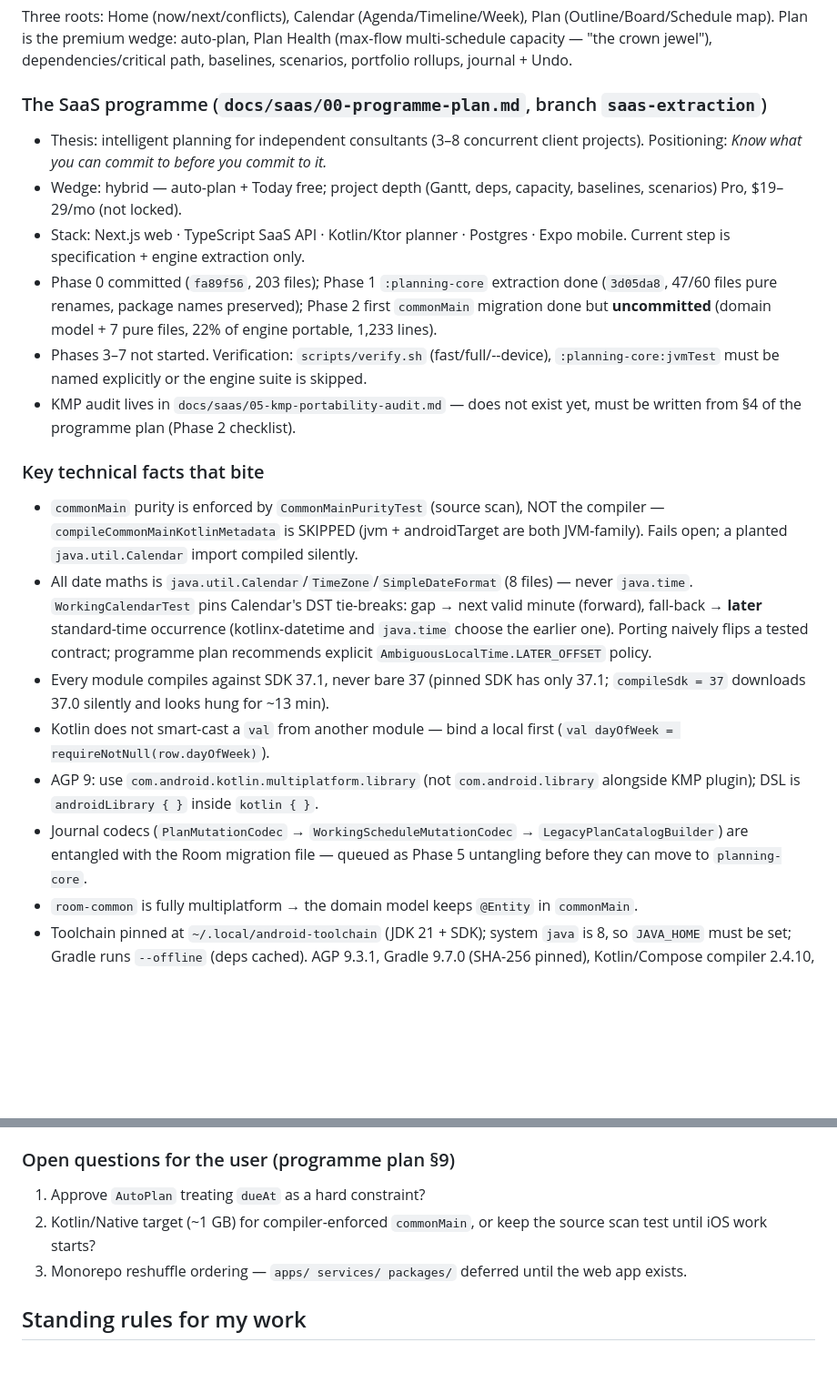
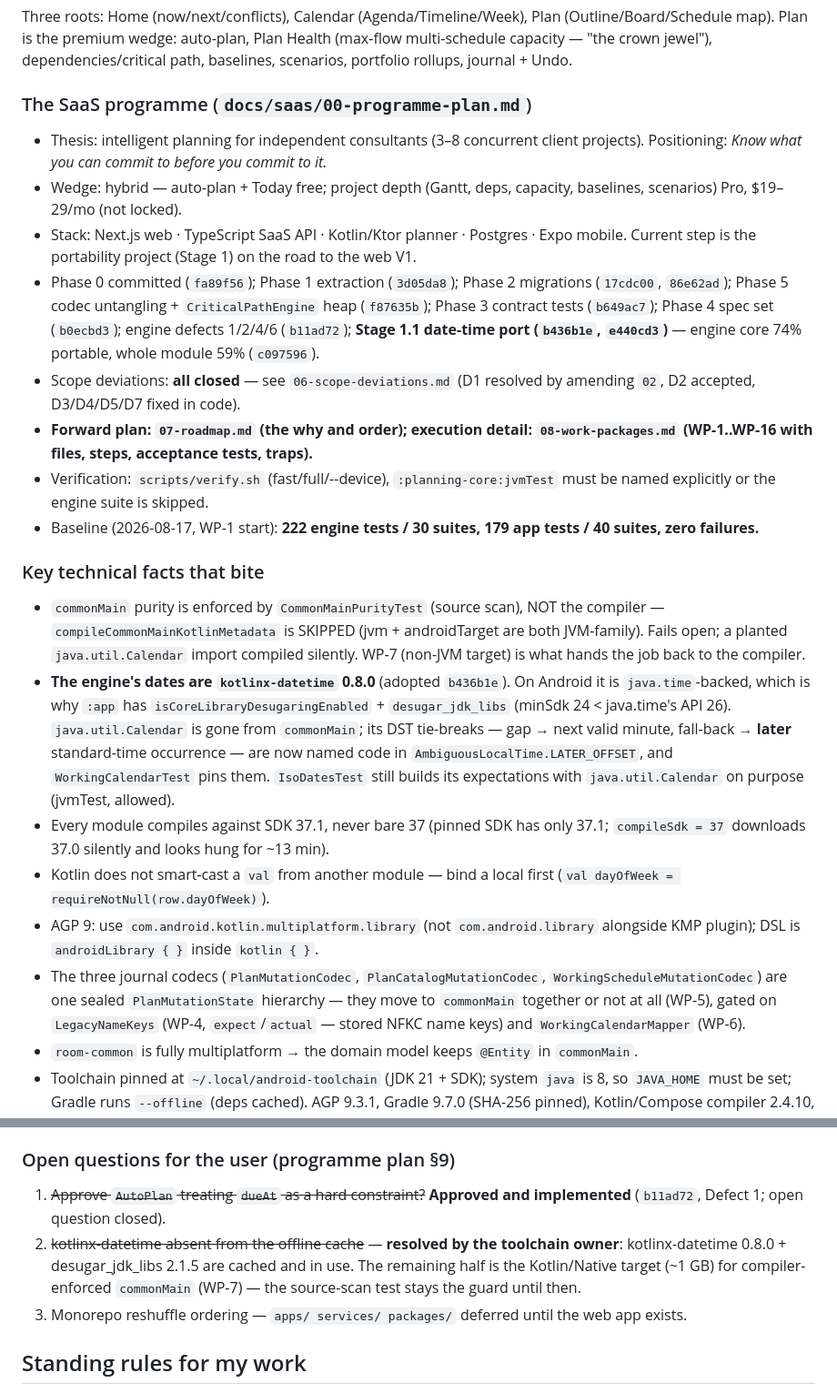
Before and after one commit to Harshit-sehgal/daily-brief-android, a Markdown page: docs/AGENT_NOTES.md, 2 parts joined by grey strips. Shown at 91% size. GitHub-like rendering; blank space fills up the shorter version.

Commit message:
docs: agent working notes — reconcile with the deviations, roadmap, work packages and Stage 1.1

```diff
--- a/docs/AGENT_NOTES.md
+++ b/docs/AGENT_NOTES.md
@@ -18,40 +18,49 @@ Three roots: Home (now/next/conflicts), Calendar (Agenda/Timeline/Week), Plan
 (max-flow multi-schedule capacity — "the crown jewel"), dependencies/critical path,
 baselines, scenarios, portfolio rollups, journal + Undo.
 
-### The SaaS programme (`docs/saas/00-programme-plan.md`, branch `saas-extraction`)
+### The SaaS programme (`docs/saas/00-programme-plan.md`)
 - Thesis: intelligent planning for independent consultants (3–8 concurrent client
   projects). Positioning: *Know what you can commit to before you commit to it.*
 - Wedge: hybrid — auto-plan + Today free; project depth (Gantt, deps, capacity,
   baselines, scenarios) Pro, $19–29/mo (not locked).
 - Stack: Next.js web · TypeScript SaaS API · Kotlin/Ktor planner · Postgres · Expo
-  mobile. Current step is specification + engine extraction only.
-- Phase 0 committed (`fa89f56`, 203 files); Phase 1 `:planning-core` extraction done
-  (`3d05da8`, 47/60 files pure renames, package names preserved);
-  Phase 2 first `commonMain` migration done but **uncommitted** (domain model + 7 pure
-  files, 22% of engine portable, 1,233 lines).
-- Phases 3–7 not started. Verification: `scripts/verify.sh` (fast/full/--device),
-  `:planning-core:jvmTest` must be named explicitly or the engine suite is skipped.
-- KMP audit lives in `docs/saas/05-kmp-portability-audit.md` — does not exist yet,
-  must be written from §4 of the programme plan (Phase 2 checklist).
+  mobile. Current step is the portability project (Stage 1) on the road to the web V1.
+- Phase 0 committed (`fa89f56`); Phase 1 extraction (`3d05da8`); Phase 2 migrations
+  (`17cdc00`, `86e62ad`); Phase 5 codec untangling + `CriticalPathEngine` heap
+  (`f87635b`); Phase 3 contract tests (`b649ac7`); Phase 4 spec set (`b0ecbd3`);
+  engine defects 1/2/4/6 (`b11ad72`); **Stage 1.1 date-time port (`b436b1e`,
+  `e440cd3`)** — engine core 74% portable, whole module 59% (`c097596`).
+- Scope deviations: **all closed** — see `06-scope-deviations.md` (D1 resolved by
+  amending `02`, D2 accepted, D3/D4/D5/D7 fixed in code).
+- **Forward plan: `07-roadmap.md` (the why and order); execution detail:
+  `08-work-packages.md` (WP-1..WP-16 with files, steps, acceptance tests, traps).**
+- Verification: `scripts/verify.sh` (fast/full/--device), `:planning-core:jvmTest`
+  must be named explicitly or the engine suite is skipped.
+- Baseline (2026-08-17, WP-1 start): **222 engine tests / 30 suites, 179 app tests /
+  40 suites, zero failures.**
 
 ### Key technical facts that bite
 - `commonMain` purity is enforced by `CommonMainPurityTest` (source scan), NOT the
   compiler — `compileCommonMainKotlinMetadata` is SKIPPED (jvm + androidTarget are both
   JVM-family). Fails open; a planted `java.util.Calendar` import compiled silently.
-- All date maths is `java.util.Calendar`/`TimeZone`/`SimpleDateFormat` (8 files) — never
-  `java.time`. `WorkingCalendarTest` pins Calendar's DST tie-breaks: gap → next valid
-  minute (forward), fall-back → **later** standard-time occurrence (kotlinx-datetime and
-  `java.time` choose the earlier one). Porting naively flips a tested contract;
-  programme plan recommends explicit `AmbiguousLocalTime.LATER_OFFSET` policy.
+  WP-7 (non-JVM target) is what hands the job back to the compiler.
+- **The engine's dates are `kotlinx-datetime` 0.8.0** (adopted `b436b1e`). On Android it
+  is `java.time`-backed, which is why `:app` has `isCoreLibraryDesugaringEnabled` +
+  `desugar_jdk_libs` (minSdk 24 < java.time's API 26). `java.util.Calendar` is gone
+  from `commonMain`; its DST tie-breaks — gap → next valid minute, fall-back → **later**
+  standard-time occurrence — are now named code in `AmbiguousLocalTime.LATER_OFFSET`,
+  and `WorkingCalendarTest` pins them. `IsoDatesTest` still builds its expectations
+  with `java.util.Calendar` on purpose (jvmTest, allowed).
 - Every module compiles against SDK 37.1, never bare 37 (pinned SDK has only 37.1;
   `compileSdk = 37` downloads 37.0 silently and looks hung for ~13 min).
 - Kotlin does not smart-cast a `val` from another module — bind a local first
   (`val dayOfWeek = requireNotNull(row.dayOfWeek)`).
 - AGP 9: use `com.android.kotlin.multiplatform.library` (not `com.android.library`
   alongside KMP plugin); DSL is `androidLibrary { }` inside `kotlin { }`.
-- Journal codecs (`PlanMutationCodec` → `WorkingScheduleMutationCodec` →
-  `LegacyPlanCatalogBuilder`) are entangled with the Room migration file — queued as
-  Phase 5 untangling before they can move to `planning-core`.
+- The three journal codecs (`PlanMutationCodec`, `PlanCatalogMutationCodec`,
+  `WorkingScheduleMutationCodec`) are one sealed `PlanMutationState` hierarchy — they
+  move to `commonMain` together or not at all (WP-5), gated on `LegacyNameKeys` (WP-4,
+  `expect`/`actual` — stored NFKC name keys) and `WorkingCalendarMapper` (WP-6).
 - `room-common` is fully multiplatform → the domain model keeps `@Entity` in `commonMain`.
 - Toolchain pinned at `~/.local/android-toolchain` (JDK 21 + SDK); system `java` is 8,
   so `JAVA_HOME` must be set; Gradle runs `--offline` (deps cached). AGP 9.3.1, Gradle
@@ -97,9 +106,12 @@ baselines, scenarios, portfolio rollups, journal + Undo.
   ways). Harness is `@CaptureOnly`, never part of the gate.
 
 ### Open questions for the user (programme plan §9)
-1. Approve `AutoPlan` treating `dueAt` as a hard constraint?
-2. Kotlin/Native target (~1 GB) for compiler-enforced `commonMain`, or keep the source
-   scan test until iOS work starts?
+1. ~~Approve `AutoPlan` treating `dueAt` as a hard constraint?~~ **Approved and
+   implemented** (`b11ad72`, Defect 1; open question closed).
+2. ~~kotlinx-datetime absent from the offline cache~~ — **resolved by the toolchain
+   owner**: kotlinx-datetime 0.8.0 + desugar_jdk_libs 2.1.5 are cached and in use.
+   The remaining half is the Kotlin/Native target (~1 GB) for compiler-enforced
+   `commonMain` (WP-7) — the source-scan test stays the guard until then.
 3. Monorepo reshuffle ordering — `apps/ services/ packages/` deferred until the web
    app exists.
 
```
Also changed, not shown: other parts of docs/AGENT_NOTES.md (+113 -155 lines).
